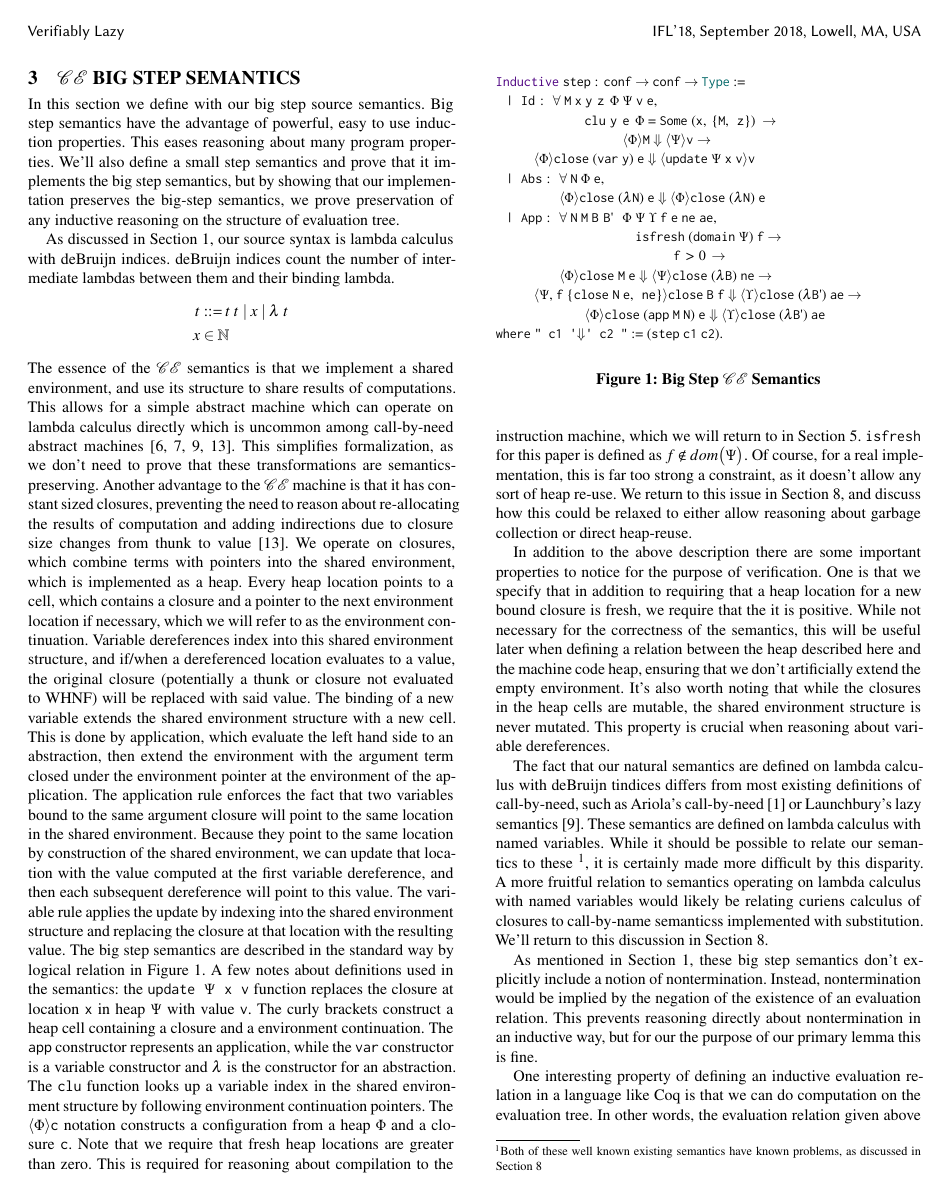
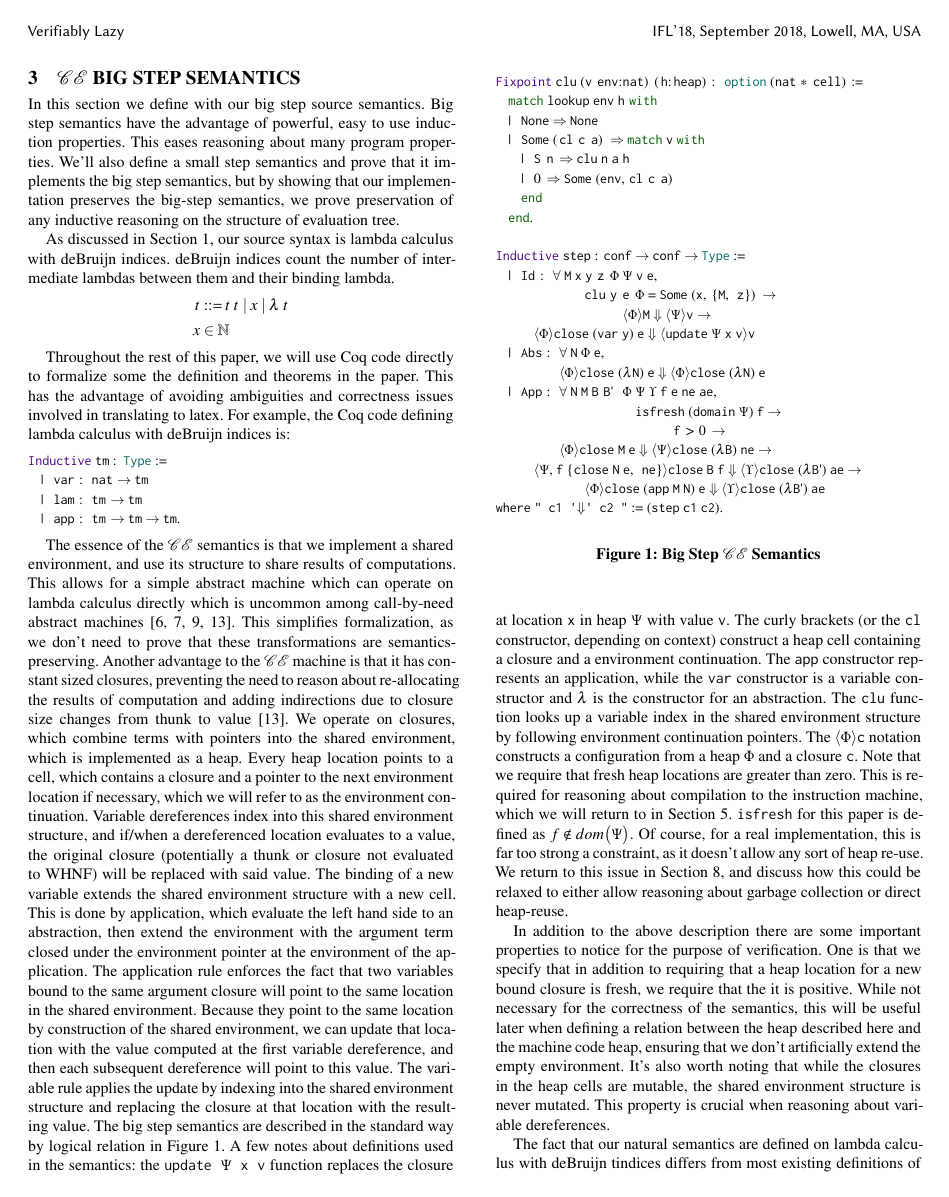
Before and after one commit to stelleg/ifl18, a LaTeX paper (paper.tex, which reads cem.tex): page 3 of 11. Compiled offline with XeLaTeX.

Commit message:
Added clu definition, small other changes

```diff
--- a/cem.tex
+++ b/cem.tex
@@ -14,6 +14,19 @@ between them and their binding lambda.
  t &::= t \; t \; | \; x \; | \;  \lambda \; t \\
  x &\in \mathbb{N}
 \end{align*}
+
+Throughout the rest of this paper, we will use Coq code directly to formalize
+some the definition and theorems in the paper. This has the advantage of
+avoiding ambiguities and correctness issues involved in translating to latex.
+For example, the Coq code defining lambda calculus with deBruijn indices is:
+
+\begin{lstlisting}
+Inductive tm : Type :=
+  | var : nat -> tm
+  | lam : tm -> tm
+  | app : tm -> tm -> tm.
+\end{lstlisting}
+
 The essence of the $\mathcal{CE}$ semantics is that we implement a shared
 environment, and use its structure to share results of computations. This allows
 for a simple abstract machine which can operate on lambda calculus directly
@@ -45,8 +58,9 @@ closure at that location with the resulting value. The big step semantics are
 described in the standard way by logical relation in Figure~\ref{fig:bigstep}. A
 few notes about definitions used in the semantics: the \texttt{update $\Psi$ x
 v} function replaces the closure at location \texttt{x} in heap $\Psi$ with
-value \texttt{v}. The curly brackets construct a heap cell containing a closure
-and a environment continuation. The \texttt{app} constructor represents an
+value \texttt{v}. The curly brackets (or the \texttt{cl} constructor,
+depending on context) construct a heap cell containing a closure and a
+environment continuation. The \texttt{app} constructor represents an
 application, while the \texttt{var} constructor is a variable constructor and
 $\lambda$ is the constructor for an abstraction. The \texttt{clu} function looks
 up a variable index in the shared environment structure by following environment
@@ -62,6 +76,15 @@ allow reasoning about garbage collection or direct heap-reuse.
 
 \begin{figure}
 \begin{lstlisting}
+Fixpoint clu (v env:nat) (h:heap) : option (nat * cell) :=
+  match lookup env h with
+  | None => None
+  | Some (cl c a) => match v with
+    | S n => clu n a h
+    | 0 => Some (env, cl c a)
+    end
+  end.
+
 Inductive step : conf -> conf -> Type :=
   | Id : $\forall$ M x y z $\Phi$ $\Psi$ v e,
               clu y e $\Phi$ = Some (x, {M, z}) ->
```
Also changed, not shown: annotated.bib (+11 -1 lines), discussion.tex (+2 -1 lines).
